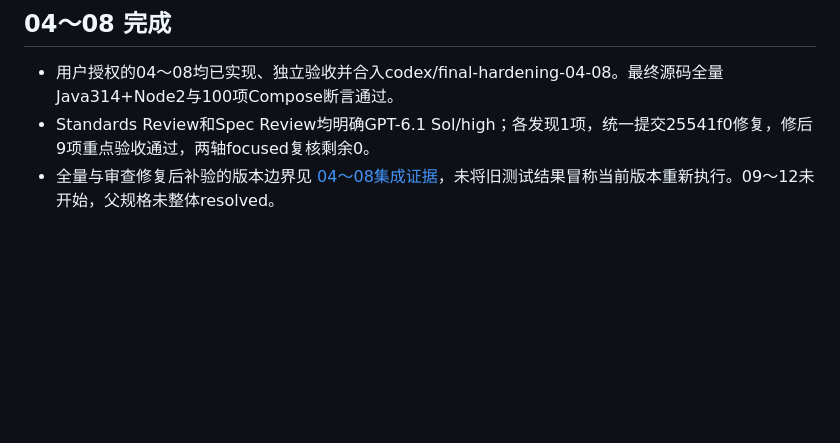
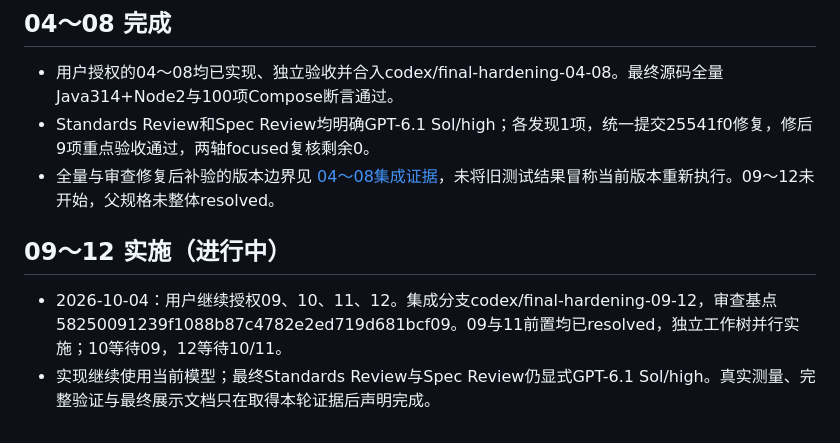
Before and after one commit to yjhaes/Link, a Markdown page: .scratch/final-hardening/map.md, the part around the change. GitHub-like rendering; blank space fills up the shorter version.

Commit message:
docs: record authorized 09-12 execution scope

```diff
--- a/.scratch/final-hardening/map.md
+++ b/.scratch/final-hardening/map.md
@@ -170,3 +170,8 @@
 - 用户授权的04～08均已实现、独立验收并合入codex/final-hardening-04-08。最终源码全量Java314+Node2与100项Compose断言通过。
 - Standards Review和Spec Review均明确GPT-6.1 Sol/high；各发现1项，统一提交25541f0修复，修后9项重点验收通过，两轴focused复核剩余0。
 - 全量与审查修复后补验的版本边界见 [04～08集成证据](04-08-verification.md)，未将旧测试结果冒称当前版本重新执行。09～12未开始，父规格未整体resolved。
+
+## 09～12 实施（进行中）
+
+- 2026-10-04：用户继续授权09、10、11、12。集成分支codex/final-hardening-09-12，审查基点58250091239f1088b87c4782e2ed719d681bcf09。09与11前置均已resolved，独立工作树并行实施；10等待09，12等待10/11。
+- 实现继续使用当前模型；最终Standards Review与Spec Review仍显式GPT-6.1 Sol/high。真实测量、完整验证与最终展示文档只在取得本轮证据后声明完成。
```
